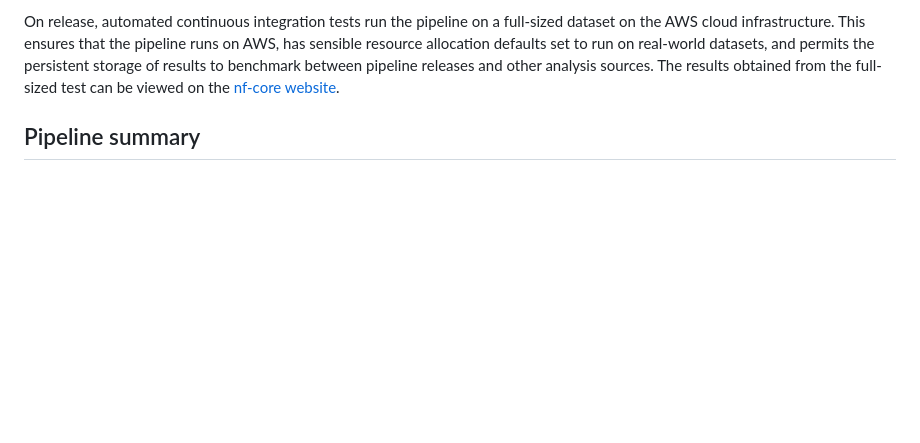
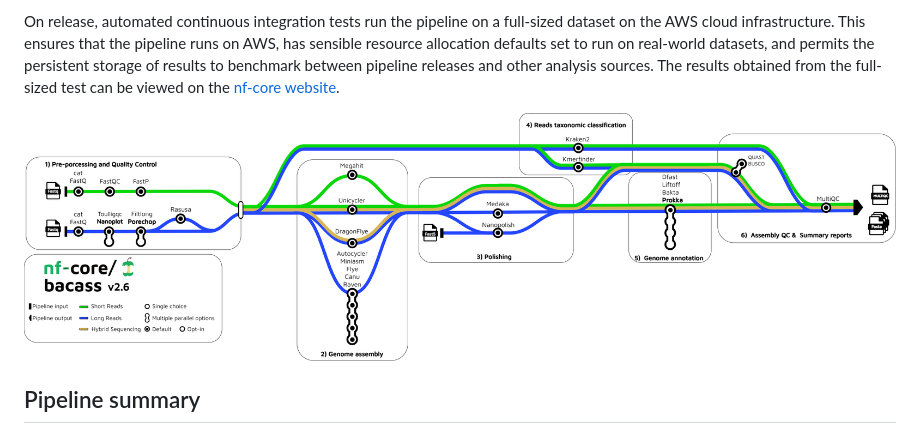
Before and after one commit to nf-core/bacass, a Markdown page: README.md, the part around the change. Drawn GitHub-style; pictures changed too: docs/images/nf-core-bacass-metro-map-nobg.png; blank space fills up the shorter version.

Commit message:
update metromap according to review

```diff
--- a/README.md
+++ b/README.md
@@ -26,6 +26,8 @@
 The pipeline is built using [Nextflow](https://www.nextflow.io), a workflow tool to run tasks across multiple compute infrastructures in a very portable manner. It uses Docker/Singularity containers making installation trivial and results highly reproducible. The [Nextflow DSL2](https://www.nextflow.io/docs/latest/dsl2.html) implementation of this pipeline uses one container per process which makes it much easier to maintain and update software dependencies. Where possible, these processes have been submitted to and installed from [nf-core/modules](https://github.com/nf-core/modules) in order to make them available to all nf-core pipelines, and to everyone within the Nextflow community!
 
 On release, automated continuous integration tests run the pipeline on a full-sized dataset on the AWS cloud infrastructure. This ensures that the pipeline runs on AWS, has sensible resource allocation defaults set to run on real-world datasets, and permits the persistent storage of results to benchmark between pipeline releases and other analysis sources. The results obtained from the full-sized test can be viewed on the [nf-core website](https://nf-co.re/bacass/results).
+
+![nf-core-bacass-metro-map](./docs/images/nf-core-bacass-metro-map-nobg.png)
 
 ## Pipeline summary
 
```
Also changed, not shown: docs/images/nf-core-bacass-metro-map.png, 1 other file.
